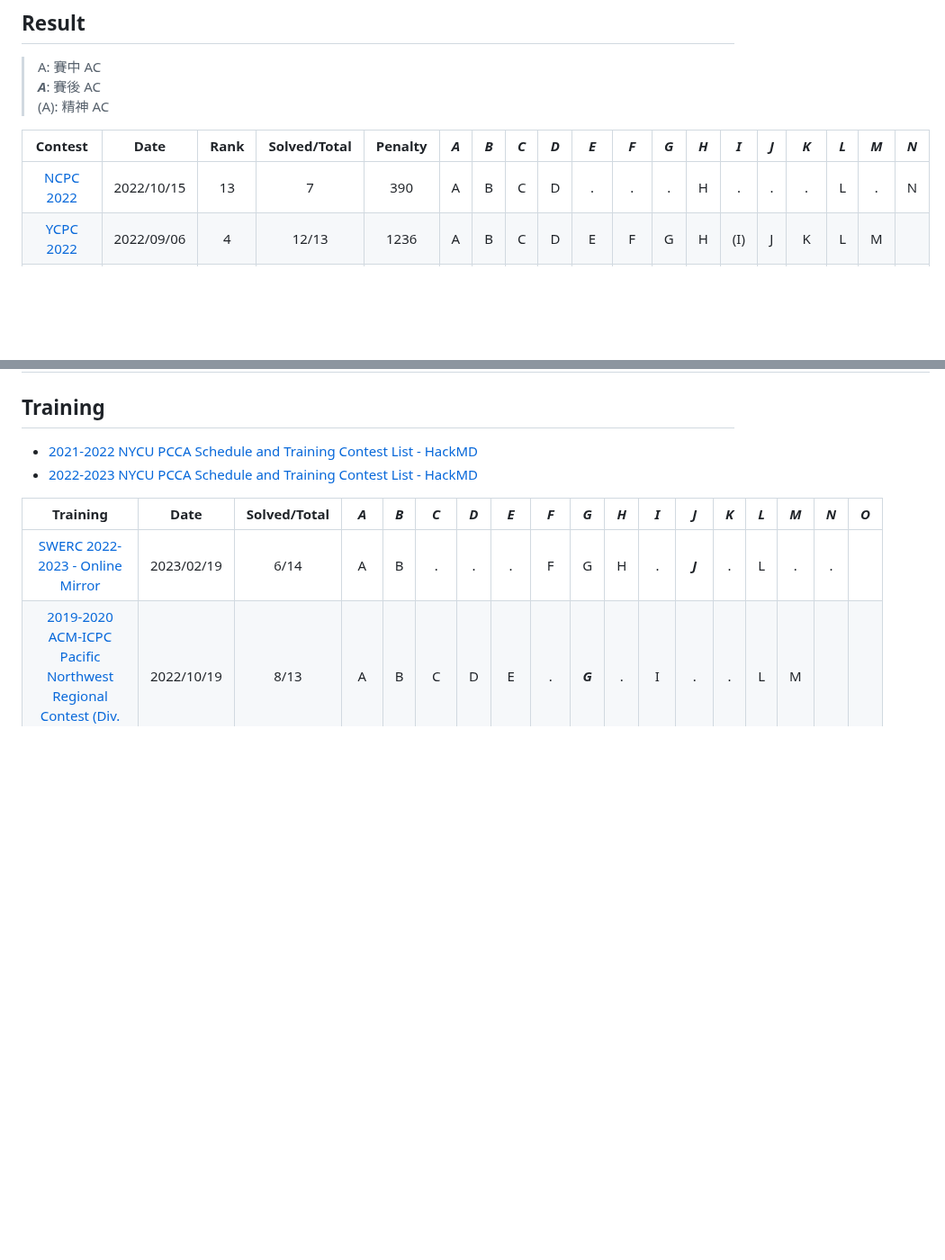
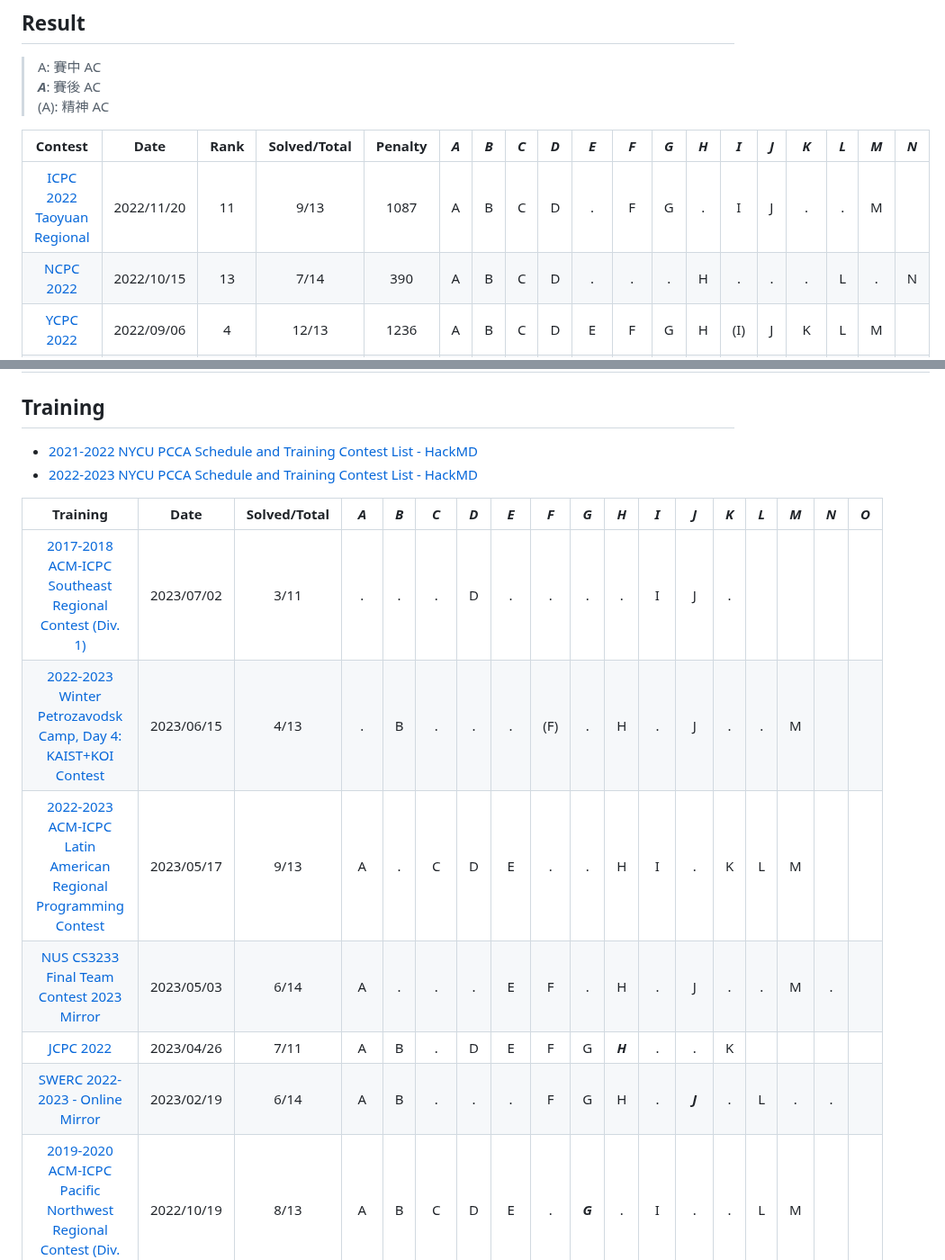
Before and after one commit to nella17/NYCU_gAwr_gurA, a Markdown page: README.md, 2 parts joined by grey strips. Shown at 90% size. Drawn GitHub-style; blank space fills up the shorter version.

Commit message:
update list

```diff
--- a/README.md
+++ b/README.md
@@ -19,7 +19,8 @@ by nella17, hakkaz, iris2617
 
 |                           Contest                            |    Date    | Rank | Solved/Total | Penalty | ***A*** | ***B*** | ***C*** | ***D*** | ***E*** | ***F*** | ***G*** | ***H*** | ***I*** | ***J*** | ***K*** | ***L*** | ***M*** | ***N*** |
 | :----------------------------------------------------------: | :--------: | :--: | :----------: | :-----: | :-----: | :-----: | :-----: | :-----: | :-----: | :-----: | :-----: | :-----: | :-----: | :-----: | :-----: | :-----: | :-----: | ------- |
-| [NCPC 2022](https://reg.ncpc.ntnu.edu.tw/ncpc2022/NCPC_final/) | 2022/10/15 |  13  |      7       |   390   |    A    |    B    |    C    |    D    |    .    |    .    |    .    |    H    |    .    |    .    |    .    |    L    |    .    | N       |
+| [ICPC 2022  Taoyuan Regional](https://icpc2022.ntub.edu.tw/final-scoreboard/) | 2022/11/20 |  11  |     9/13     |  1087   |    A    |    B    |    C    |    D    |    .    |    F    |    G    |    .    |    I    |    J    |    .    |    .    |    M    |         |
+| [NCPC 2022](https://web.archive.org/web/20221017103207/https://reg.ncpc.ntnu.edu.tw/ncpc2022/NCPC_final/) | 2022/10/15 |  13  |     7/14     |   390   |    A    |    B    |    C    |    D    |    .    |    .    |    .    |    H    |    .    |    .    |    .    |    L    |    .    | N       |
 | [YCPC 2022](https://web.archive.org/web/20220909152804/https://judge.ycpc.act.nycu.edu.tw/public) | 2022/09/06 |  4   |    12/13     |  1236   |    A    |    B    |    C    |    D    |    E    |    F    |    G    |    H    |   (I)   |    J    |    K    |    L    |    M    |         |
 | [TTCPC 2022](https://drive.google.com/file/d/1g7TRzpOuRWmgF79v1rRAH3Ly9YhlfgST/view?usp=sharing) | 2022/05/07 |  2   |    10/12     |    ?    |    A    |    B    |    C    |    D    |    E    |    F    |    G    |    H    |    I    |    J    |   (K)   |    .    |         |         |
 | [ICPC 2021 Taipei Regional](https://icpc2021.ntub.edu.tw/final-scoreboard/) | 2021/11/28 |  14  |     7/13     |   852   |    A    |    B    |    C    |    D    |    .    |   (F)   |         |    .    |    I    |    J    |    .    |    .    |    M    |         |
@@ -34,6 +35,11 @@ by nella17, hakkaz, iris2617
 
 |                           Training                           |    Date    | Solved/Total | ***A*** | ***B*** | ***C*** | ***D*** | ***E*** | ***F*** | ***G*** | ***H*** | ***I*** | ***J*** | ***K*** | ***L*** | ***M*** | ***N*** | ***O*** |
 | :----------------------------------------------------------: | :--------: | :----------: | :-----: | :-----: | :-----: | :-----: | :-----: | :-----: | :-----: | :-----: | :-----: | :-----: | :-----: | :-----: | :-----: | :-----: | ------- |
+| [2017-2018 ACM-ICPC Southeast Regional Contest (Div. 1)](https://codeforces.com/gym/101617) | 2023/07/02 |     3/11     |    .    |    .    |    .    |    D    |    .    |    .    |    .    |    .    |    I    |    J    |    .    |         |         |         |         |
+| [2022-2023 Winter Petrozavodsk Camp, Day 4: KAIST+KOI Contest](https://codeforces.com/gym/104345) | 2023/06/15 |     4/13     |    .    |    B    |    .    |    .    |    .    |   (F)   |    .    |    H    |    .    |    J    |    .    |    .    |    M    |         |         |
+| [2022-2023 ACM-ICPC Latin American Regional Programming Contest](https://codeforces.com/gym/104252) | 2023/05/17 |     9/13     |    A    |    .    |    C    |    D    |    E    |    .    |    .    |    H    |    I    |    .    |    K    |    L    |    M    |         |         |
+| [NUS CS3233 Final Team Contest 2023 Mirror](https://codeforces.com/gym/104296) | 2023/05/03 |     6/14     |    A    |    .    |    .    |    .    |    E    |    F    |    .    |    H    |    .    |    J    |    .    |    .    |    M    |    .    |         |
+|        [JCPC 2022](https://codeforces.com/gym/104147)        | 2023/04/26 |     7/11     |    A    |    B    |    .    |    D    |    E    |    F    |    G    | ***H*** |    .    |    .    |    K    |         |         |         |         |
 | [SWERC 2022-2023 - Online Mirror](https://codeforces.com/contest/1776) | 2023/02/19 |     6/14     |    A    |    B    |    .    |    .    |    .    |    F    |    G    |    H    |    .    | ***J*** |    .    |    L    |    .    |    .    |         |
 | [2019-2020 ACM-ICPC Pacific Northwest Regional Contest (Div. 1)](https://codeforces.com/gym/102433) | 2022/10/19 |     8/13     |    A    |    B    |    C    |    D    |    E    |    .    | ***G*** |    .    |    I    |    .    |    .    |    L    |    M    |         |         |
 | [2017-2018 ACM-ICPC Nordic Collegiate Programming Contest (NCPC 2017)](https://codeforces.com/gym/101572) | 2022/10/12 |     8/11     |    A    |    B    |   (C)   |    D    |    E    |    .    |    G    |    .    |    I    |    J    |    K    |         |         |         |         |
```
